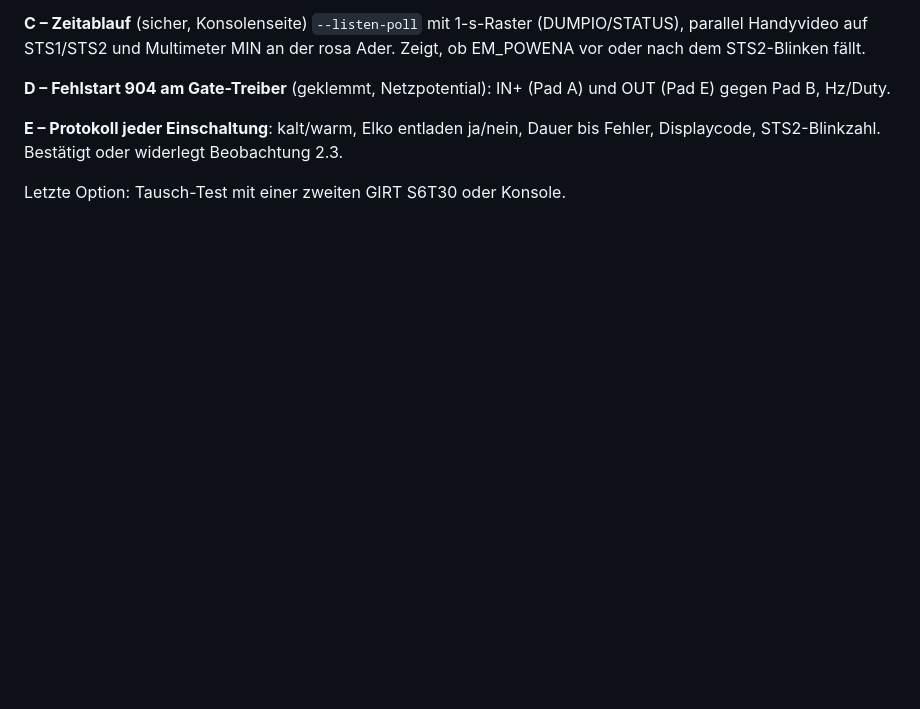
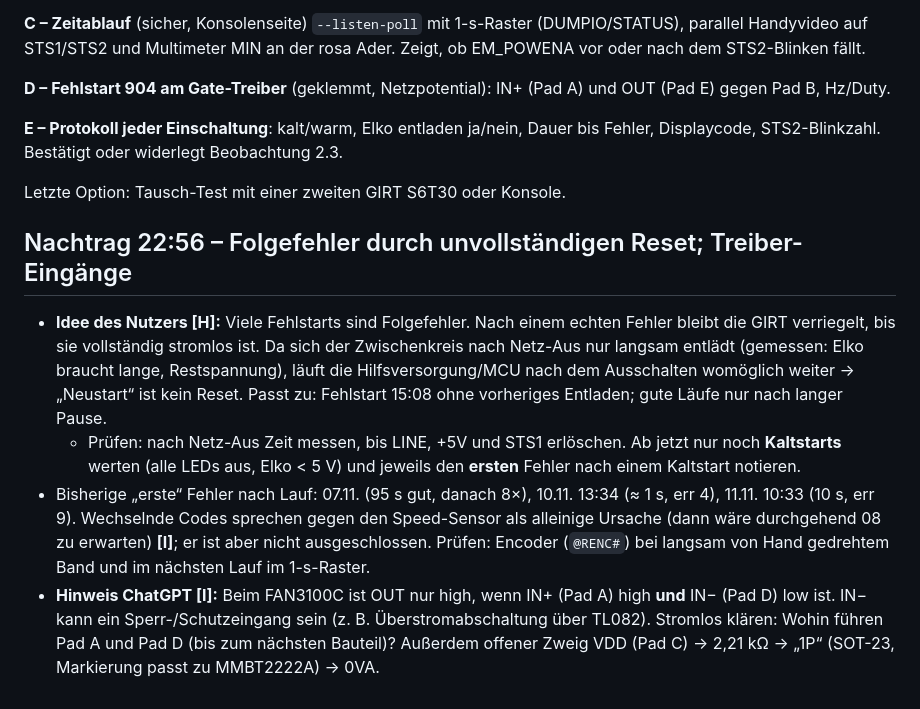
Before and after one commit to kmoellenhoff/myrun_diagnostics, a Markdown page: docs/NEUBEWERTUNG_2026-11-12.md, the part around the change. Drawn GitHub-style; blank space fills up the shorter version.

Commit message:
Neubewertung: Reset-/Folgefehler-Hypothese, Treiber-Eingänge

```diff
--- a/docs/NEUBEWERTUNG_2026-11-12.md
+++ b/docs/NEUBEWERTUNG_2026-11-12.md
@@ -38,3 +38,9 @@ Zweiter Strang: **Ablauf Konsole ↔ GIRT** (wer schaltet zuerst ab bei err 9 /
 **E – Protokoll jeder Einschaltung**: kalt/warm, Elko entladen ja/nein, Dauer bis Fehler, Displaycode, STS2-Blinkzahl. Bestätigt oder widerlegt Beobachtung 2.3.
 
 Letzte Option: Tausch-Test mit einer zweiten GIRT S6T30 oder Konsole.
+
+## Nachtrag 22:56 – Folgefehler durch unvollständigen Reset; Treiber-Eingänge
+- **Idee des Nutzers [H]:** Viele Fehlstarts sind Folgefehler. Nach einem echten Fehler bleibt die GIRT verriegelt, bis sie vollständig stromlos ist. Da sich der Zwischenkreis nach Netz-Aus nur langsam entlädt (gemessen: Elko braucht lange, Restspannung), läuft die Hilfsversorgung/MCU nach dem Ausschalten womöglich weiter → „Neustart“ ist kein Reset. Passt zu: Fehlstart 15:08 ohne vorheriges Entladen; gute Läufe nur nach langer Pause.
+  - Prüfen: nach Netz-Aus Zeit messen, bis LINE, +5V und STS1 erlöschen. Ab jetzt nur noch **Kaltstarts** werten (alle LEDs aus, Elko < 5 V) und jeweils den **ersten** Fehler nach einem Kaltstart notieren.
+- Bisherige „erste“ Fehler nach Lauf: 07.11. (95 s gut, danach 8×), 10.11. 13:34 (≈ 1 s, err 4), 11.11. 10:33 (10 s, err 9). Wechselnde Codes sprechen gegen den Speed-Sensor als alleinige Ursache (dann wäre durchgehend 08 zu erwarten) **[I]**; er ist aber nicht ausgeschlossen. Prüfen: Encoder (`@RENC#`) bei langsam von Hand gedrehtem Band und im nächsten Lauf im 1-s-Raster.
+- **Hinweis ChatGPT [I]:** Beim FAN3100C ist OUT nur high, wenn IN+ (Pad A) high **und** IN− (Pad D) low ist. IN− kann ein Sperr-/Schutzeingang sein (z. B. Überstromabschaltung über TL082). Stromlos klären: Wohin führen Pad A und Pad D (bis zum nächsten Bauteil)? Außerdem offener Zweig VDD (Pad C) → 2,21 kΩ → „1P“ (SOT-23, Markierung passt zu MMBT2222A) → 0VA.
```
